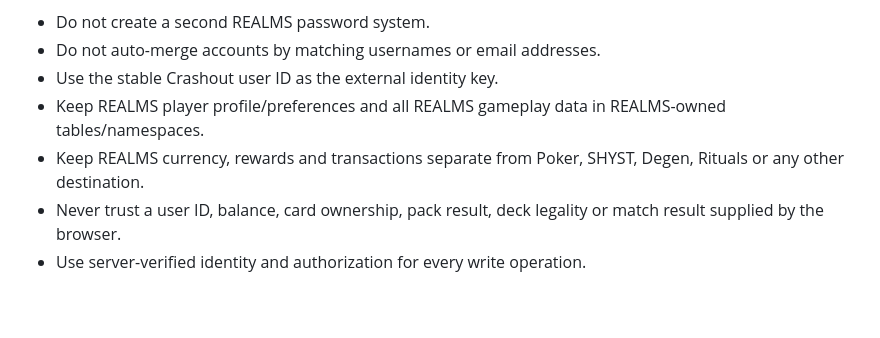
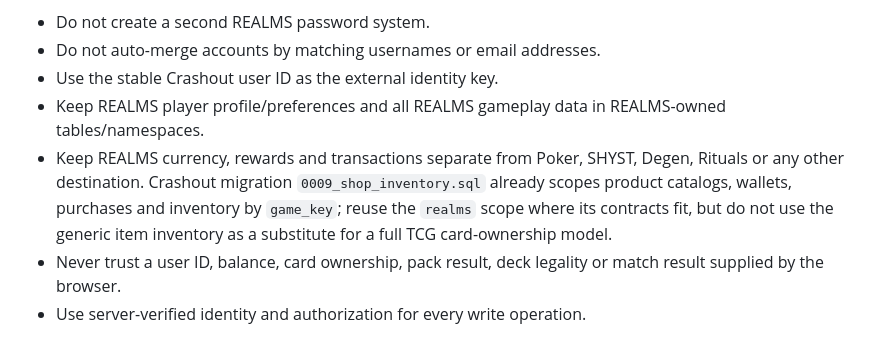
Before and after one commit to milesgoeswildtv/CrashoutRealms, a Markdown page: docs/REALMS_DIGITAL_TCG_MASTER_SPEC_v1.md, the part around the change. GitHub-like rendering; blank space fills up the shorter version.

Commit message:
docs(realms): align platform spec with Crashout destination handshake

```diff
--- a/docs/REALMS_DIGITAL_TCG_MASTER_SPEC_v1.md
+++ b/docs/REALMS_DIGITAL_TCG_MASTER_SPEC_v1.md
@@ -84,7 +84,7 @@ Rules:
 - Do not auto-merge accounts by matching usernames or email addresses.
 - Use the stable Crashout user ID as the external identity key.
 - Keep REALMS player profile/preferences and all REALMS gameplay data in REALMS-owned tables/namespaces.
-- Keep REALMS currency, rewards and transactions separate from Poker, SHYST, Degen, Rituals or any other destination.
+- Keep REALMS currency, rewards and transactions separate from Poker, SHYST, Degen, Rituals or any other destination. Crashout migration `0009_shop_inventory.sql` already scopes product catalogs, wallets, purchases and inventory by `game_key`; reuse the `realms` scope where its contracts fit, but do not use the generic item inventory as a substitute for a full TCG card-ownership model.
 - Never trust a user ID, balance, card ownership, pack result, deck legality or match result supplied by the browser.
 - Use server-verified identity and authorization for every write operation.
 
```
